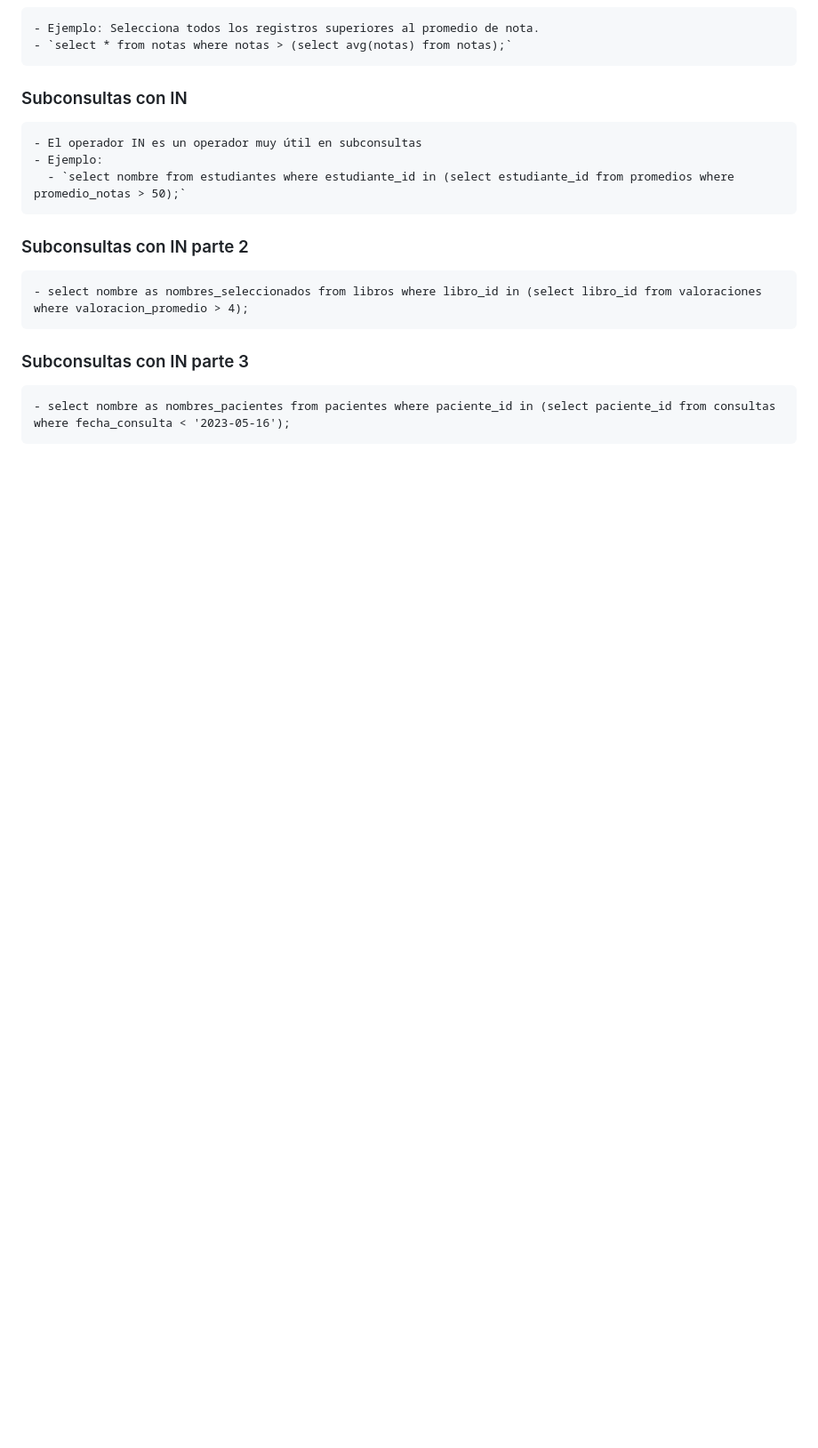
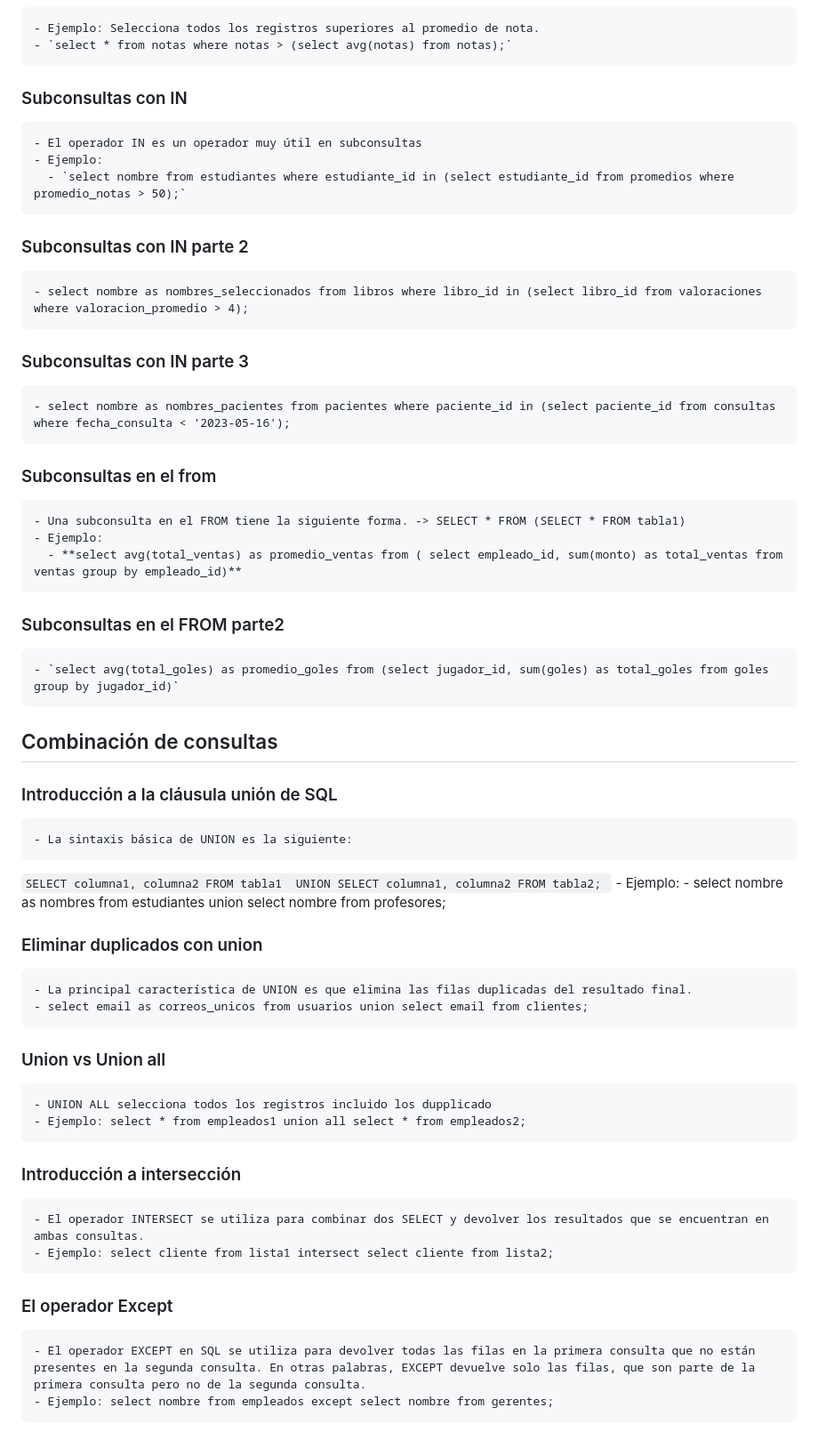
Before and after one commit to AlceaXich/Cursos-TI, a Markdown page: SQL interactivo/README.md, the part around the change. Shown: that part at 89% size. GitHub-like rendering; blank space fills up the shorter version.

Commit message:
Subconsultas y combinacion de consultas en sql

```diff
--- a/SQL interactivo/README.md
+++ b/SQL interactivo/README.md
@@ -299,4 +299,31 @@ Ejemplo:
     - select nombre as nombres_seleccionados from libros where libro_id in (select libro_id from valoraciones where valoracion_promedio > 4);
   ### Subconsultas con IN parte 3
     - select nombre as nombres_pacientes from pacientes where paciente_id in (select paciente_id from consultas where fecha_consulta < '2023-05-16');
-  ###
+  ### Subconsultas en el from
+    - Una subconsulta en el FROM tiene la siguiente forma. -> SELECT * FROM (SELECT * FROM tabla1)
+    - Ejemplo:
+      - **select avg(total_ventas) as promedio_ventas from ( select empleado_id, sum(monto) as total_ventas from ventas group by empleado_id)**
+  ### Subconsultas en el FROM parte2
+    - `select avg(total_goles) as promedio_goles from (select jugador_id, sum(goles) as total_goles from goles group by jugador_id)`
+
+## Combinación de consultas
+  ### Introducción a la cláusula unión de SQL
+    - La sintaxis básica de UNION es la siguiente:
+  `SELECT columna1, columna2
+    FROM tabla1
+    UNION SELECT columna1, columna2
+    FROM tabla2; `
+    - Ejemplo:
+    - select nombre as nombres from estudiantes union select nombre from profesores;
+  ### Eliminar duplicados con union
+    - La principal característica de UNION es que elimina las filas duplicadas del resultado final.
+    - select email as correos_unicos from usuarios union select email from clientes;
+  ### Union vs Union all
+    - UNION ALL selecciona todos los registros incluido los dupplicado
+    - Ejemplo: select * from empleados1 union all select * from empleados2;
+  ### Introducción a intersección
+    - El operador INTERSECT se utiliza para combinar dos SELECT y devolver los resultados que se encuentran en ambas consultas.
+    - Ejemplo: select cliente from lista1 intersect select cliente from lista2;
+  ### El operador Except
+    - El operador EXCEPT en SQL se utiliza para devolver todas las filas en la primera consulta que no están presentes en la segunda consulta. En otras palabras, EXCEPT devuelve solo las filas, que son parte de la primera consulta pero no de la segunda consulta.
+    - Ejemplo: select nombre from empleados except select nombre from gerentes;
```
